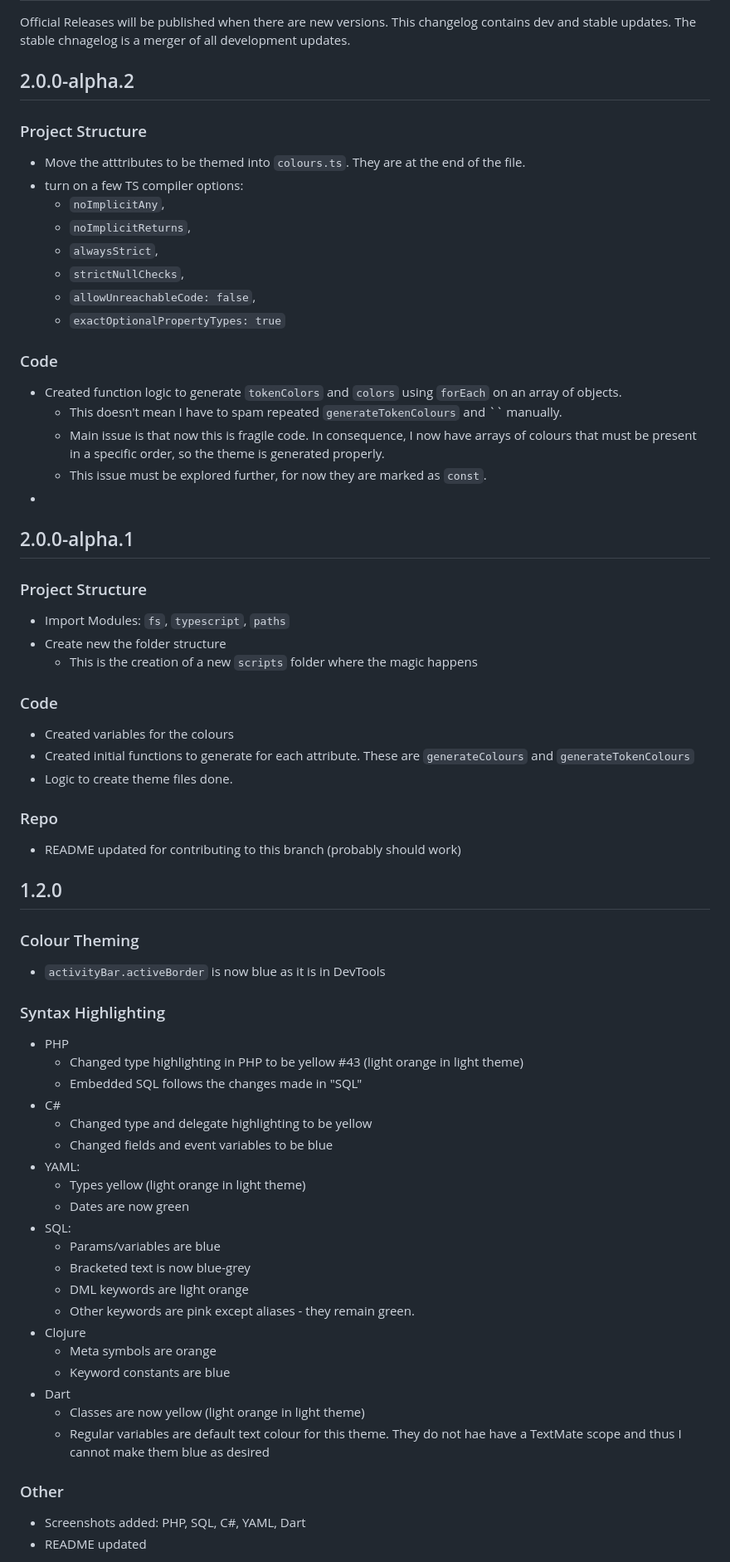
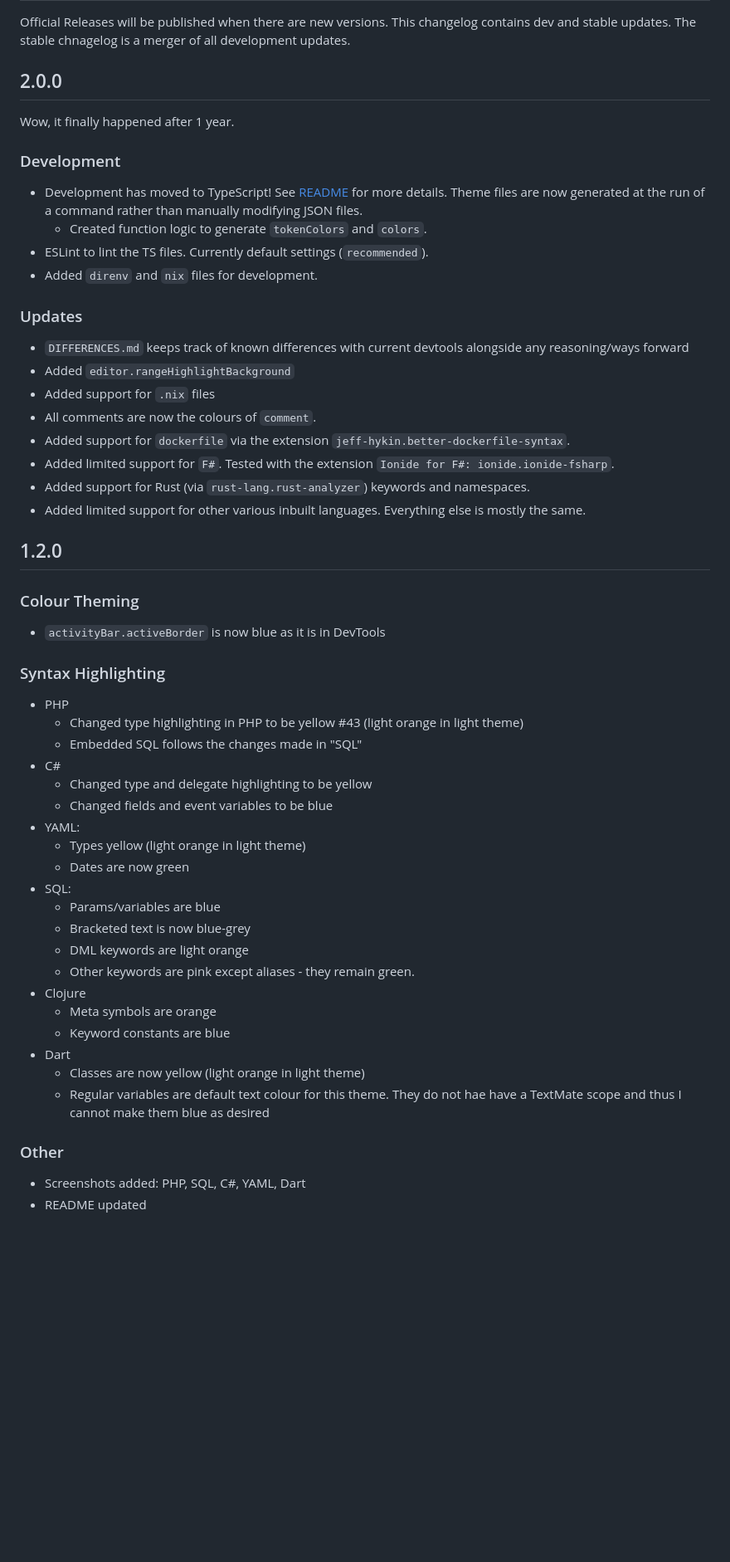
Before and after one commit to chpxu/vscode-firefox-quantum-themes, a Markdown page: CHANGELOG.md, the part around one of its changes. Shown at 83% size. Rendered like a GitHub page; blank space fills up the shorter version.

```diff
--- a/CHANGELOG.md
+++ b/CHANGELOG.md
@@ -2,41 +2,36 @@
 
 Official Releases will be published when there are new versions. This changelog contains dev and stable updates. The stable chnagelog is a merger of all development updates.
 
-## 2.0.0-alpha.2
-### Project Structure
-- Move the atttributes to be themed into `colours.ts`. They are at the end of the file.
-- turn on a few TS compiler options:
-  - `noImplicitAny`,
-  - `noImplicitReturns`,
-  - `alwaysStrict`,
-  - `strictNullChecks`,
-  - `allowUnreachableCode: false`,
-  - `exactOptionalPropertyTypes: true`
-### Code
-- Created function logic to generate `tokenColors` and `colors` using `forEach` on an array of objects.
-  - This doesn't mean I have to spam repeated `generateTokenColours` and `` manually.
-  - Main issue is that now this is fragile code. In consequence, I now have arrays of colours that must be present in a specific order, so the theme is generated properly.
-  - This issue must be explored further, for now they are marked as `const`.
--
-## 2.0.0-alpha.1
-### Project Structure
-- Import Modules: `fs`, `typescript`, `paths`
-- Create new the folder structure
-  - This is the creation of a new `scripts` folder where the magic happens
+## 2.0.0
 
-### Code
-- Created variables for the colours
-- Created initial functions to generate for each attribute. These are `generateColours` and `generateTokenColours`
-- Logic to create theme files done.
+Wow, it finally happened after 1 year.
 
-### Repo
-- README updated for contributing to this branch (probably should work)
+### Development
+
+- Development has moved to TypeScript! See [README](./README.md) for more details. Theme files are now generated at the run of a command rather than manually modifying JSON files.
+  - Created function logic to generate `tokenColors` and `colors`.
+- ESLint to lint the TS files. Currently default settings (`recommended`).
+- Added `direnv` and `nix` files for development.
+
+### Updates
+
+- `DIFFERENCES.md` keeps track of known differences with current devtools alongside any reasoning/ways forward
+- Added `editor.rangeHighlightBackground`
+- Added support for `.nix` files
+- All comments are now the colours of `comment`.
+- Added support for `dockerfile` via the extension `jeff-hykin.better-dockerfile-syntax`.
+- Added limited support for `F#`. Tested with the extension `Ionide for F#: ionide.ionide-fsharp`.
+- Added support for Rust (via `rust-lang.rust-analyzer`) keywords and namespaces.
+- Added limited support for other various inbuilt languages. Everything else is mostly the same.
+
 ## 1.2.0
 
 ### Colour Theming
+
 - `activityBar.activeBorder` is now blue as it is in DevTools
 
 ### Syntax Highlighting
+
 - PHP
   - Changed type highlighting in PHP to be yellow #43 (light orange in light theme)
   - Embedded SQL follows the changes made in "SQL"
@@ -48,7 +43,7 @@ Official Releases will be published when there are new versions. This changelog
   - Dates are now green
 - SQL:
   - Params/variables are blue
-  - Bracketed text is now  blue-grey
+  - Bracketed text is now blue-grey
   - DML keywords are light orange
   - Other keywords are pink except aliases - they remain green.
 - Clojure
@@ -57,7 +52,9 @@ Official Releases will be published when there are new versions. This changelog
 - Dart
   - Classes are now yellow (light orange in light theme)
   - Regular variables are default text colour for this theme. They do not hae have a TextMate scope and thus I cannot make them blue as desired
+
 ### Other
+
 - Screenshots added: PHP, SQL, C#, YAML, Dart
 - README updated
 
```
Also changed, not shown: other parts of CHANGELOG.md (+5 -3 lines), README.md (+33 -0 lines).
